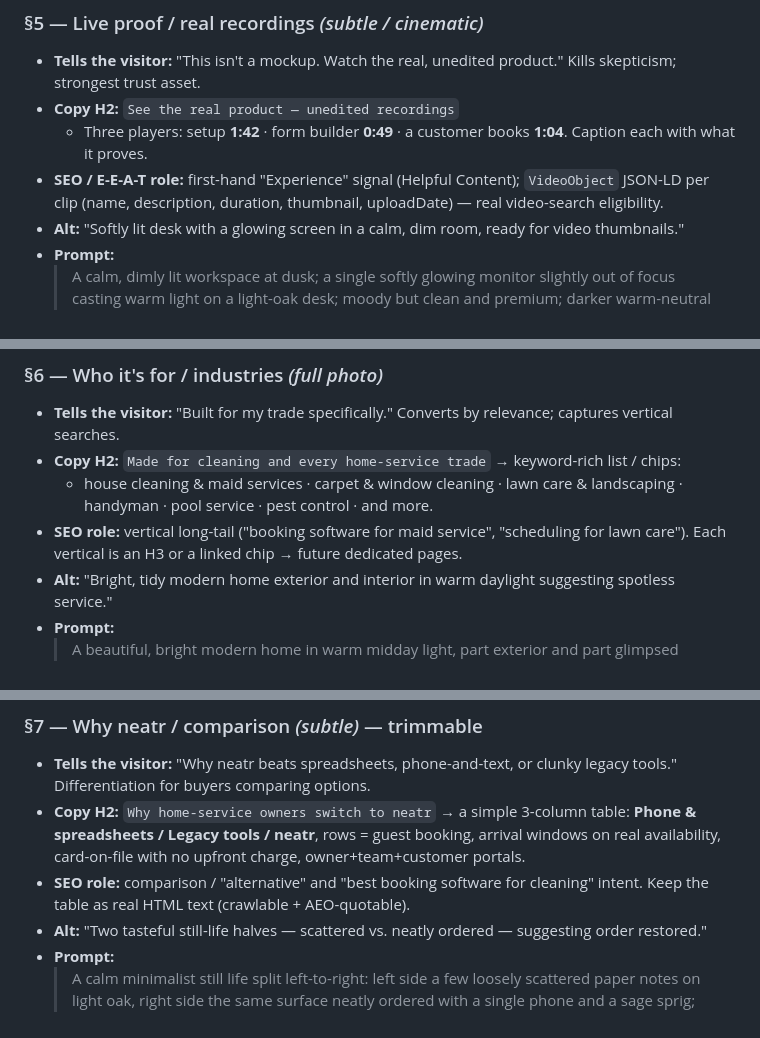
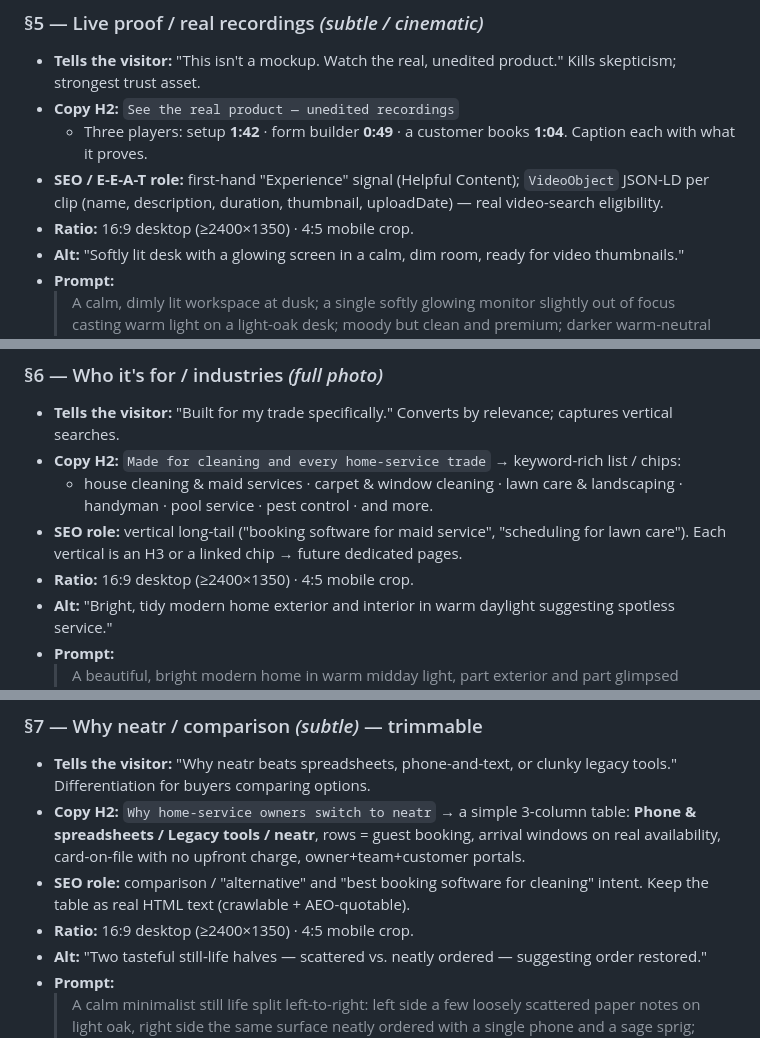
Before and after one commit to gerzon-everneat/serviceos-landing, a Markdown page: LANDING-STORYLINE.md, 3 parts joined by grey strips. GitHub-like rendering.

```diff
--- a/LANDING-STORYLINE.md
+++ b/LANDING-STORYLINE.md
@@ -93,6 +98,7 @@ No text, no logos, no watermarks, no clutter. Photorealistic. 16:9.
 - **Copy H2:** `See the real product — unedited recordings`
   - Three players: setup **1:42** · form builder **0:49** · a customer books **1:04**. Caption each with what it proves.
 - **SEO / E-E-A-T role:** first-hand "Experience" signal (Helpful Content); `VideoObject` JSON-LD per clip (name, description, duration, thumbnail, uploadDate) — real video-search eligibility.
+- **Ratio:** 16:9 desktop (≥2400×1350) · 4:5 mobile crop.
 - **Alt:** "Softly lit desk with a glowing screen in a calm, dim room, ready for video thumbnails."
 - **Prompt:**
   > A calm, dimly lit workspace at dusk; a single softly glowing monitor slightly out of focus casting warm light on a light-oak desk; moody but clean and premium; darker warm-neutral tones so bright video thumbnails pop against it; open negative space in the center; no readable UI, no people. [STYLE BLOCK] (allow a slightly darker, lower-key grade here)
@@ -102,6 +108,7 @@ No text, no logos, no watermarks, no clutter. Photorealistic. 16:9.
 - **Copy H2:** `Made for cleaning and every home-service trade` → keyword-rich list / chips:
   - house cleaning & maid services · carpet & window cleaning · lawn care & landscaping · handyman · pool service · pest control · and more.
 - **SEO role:** vertical long-tail ("booking software for maid service", "scheduling for lawn care"). Each vertical is an H3 or a linked chip → future dedicated pages.
+- **Ratio:** 16:9 desktop (≥2400×1350) · 4:5 mobile crop.
 - **Alt:** "Bright, tidy modern home exterior and interior in warm daylight suggesting spotless service."
 - **Prompt:**
   > A beautiful, bright modern home in warm midday light, part exterior and part glimpsed interior through open glass doors: spotless clean windows, a tidy trimmed lawn edge, an immaculate kitchen just visible inside; aspirational, calm, cared-for; wide clean sky/wall negative space at the top for a headline; no people. [STYLE BLOCK]
@@ -110,6 +117,7 @@ No text, no logos, no watermarks, no clutter. Photorealistic. 16:9.
 - **Tells the visitor:** "Why neatr beats spreadsheets, phone-and-text, or clunky legacy tools." Differentiation for buyers comparing options.
 - **Copy H2:** `Why home-service owners switch to neatr` → a simple 3-column table: **Phone & spreadsheets / Legacy tools / neatr**, rows = guest booking, arrival windows on real availability, card-on-file with no upfront charge, owner+team+customer portals.
 - **SEO role:** comparison / "alternative" and "best booking software for cleaning" intent. Keep the table as real HTML text (crawlable + AEO-quotable).
+- **Ratio:** 16:9 desktop (≥2400×1350) · 4:5 mobile crop.
 - **Alt:** "Two tasteful still-life halves — scattered vs. neatly ordered — suggesting order restored."
 - **Prompt:**
   > A calm minimalist still life split left-to-right: left side a few loosely scattered paper notes on light oak, right side the same surface neatly ordered with a single phone and a sage sprig; tasteful, muted, low contrast; the composition reads as "chaos → order"; wide clean space for a comparison table overlay; no people. [STYLE BLOCK]
```
Also changed, not shown: other parts of LANDING-STORYLINE.md (+7 -0 lines).
